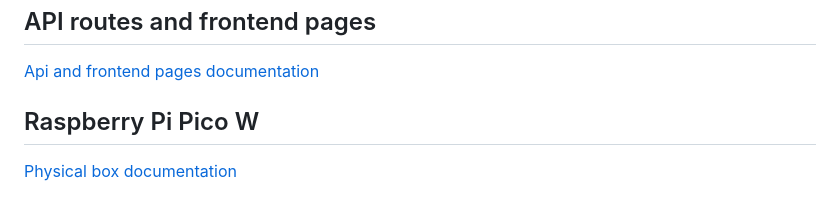
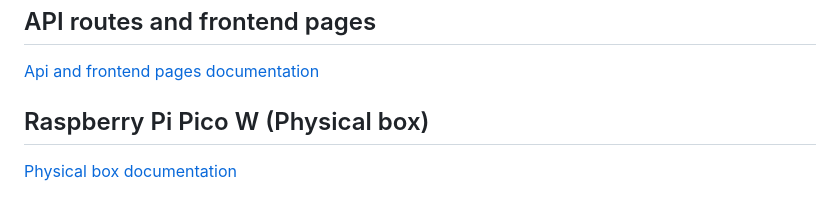
Before and after one commit to NTIG-Uppsala/admin-narvaro, a Markdown page: README.md, the part around one of its changes. Drawn GitHub-style.

Commit message:
Add raspberry pi link in main readme

```diff
--- a/README.md
+++ b/README.md
@@ -80,6 +80,6 @@ After the Docker image has been built and run, the project can be accessed at `l
 
 [Api and frontend pages documentation](https://github.com/NTIG-Uppsala/admin-narvaro/blob/main/Documention/API%26Frontend.md)
 
-## Raspberry Pi Pico W
+## Raspberry Pi Pico W (Physical box)
 
 [Physical box documentation](https://github.com/NTIG-Uppsala/admin-narvaro/blob/main/Documention/PhysicalBox.md)
```
Also changed, not shown: other parts of README.md (+4 -0 lines).
